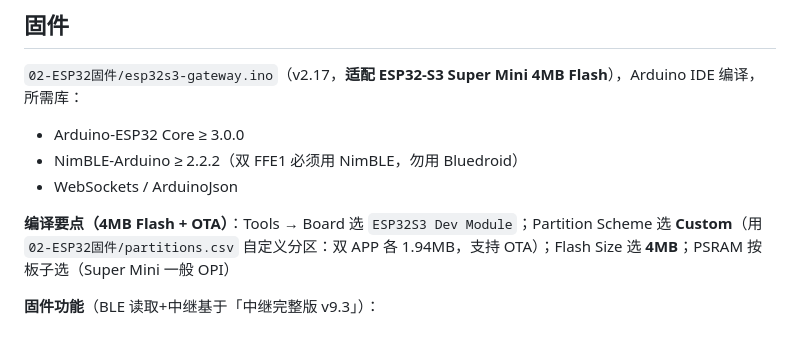
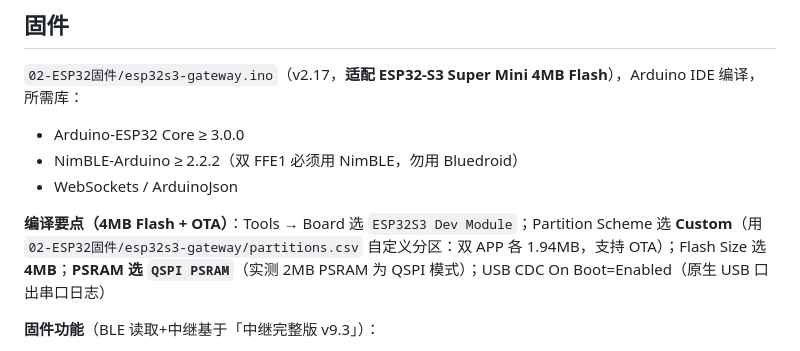
Before and after one commit to m2751497/JK-BMS-4G, a Markdown page: README.md, the part around the change. Drawn GitHub-style.

Commit message:
文档: PSRAM 编译参数改 QSPI(实测)

```diff
--- a/README.md
+++ b/README.md
@@ -51,7 +51,7 @@
 - NimBLE-Arduino ≥ 2.2.2（双 FFE1 必须用 NimBLE，勿用 Bluedroid）
 - WebSockets / ArduinoJson
 
-**编译要点（4MB Flash + OTA）**：Tools → Board 选 `ESP32S3 Dev Module`；Partition Scheme 选 **Custom**（用 `02-ESP32固件/partitions.csv` 自定义分区：双 APP 各 1.94MB，支持 OTA）；Flash Size 选 **4MB**；PSRAM 按板子选（Super Mini 一般 OPI）
+**编译要点（4MB Flash + OTA）**：Tools → Board 选 `ESP32S3 Dev Module`；Partition Scheme 选 **Custom**（用 `02-ESP32固件/esp32s3-gateway/partitions.csv` 自定义分区：双 APP 各 1.94MB，支持 OTA）；Flash Size 选 **4MB**；**PSRAM 选 `QSPI PSRAM`**（实测 2MB PSRAM 为 QSPI 模式）；USB CDC On Boot=Enabled（原生 USB 口出串口日志）
 
 **固件功能**（BLE 读取+中继基于「中继完整版 v9.3」）：
 - **BLE 读取**：帧级转发（完整帧 + CRC 校验通过才转发，坏帧自愈对齐）、帧头双兼容（老版 300B / 新版 ~200B）
```
Also changed, not shown: 部署清单.md (+1 -1 lines).
